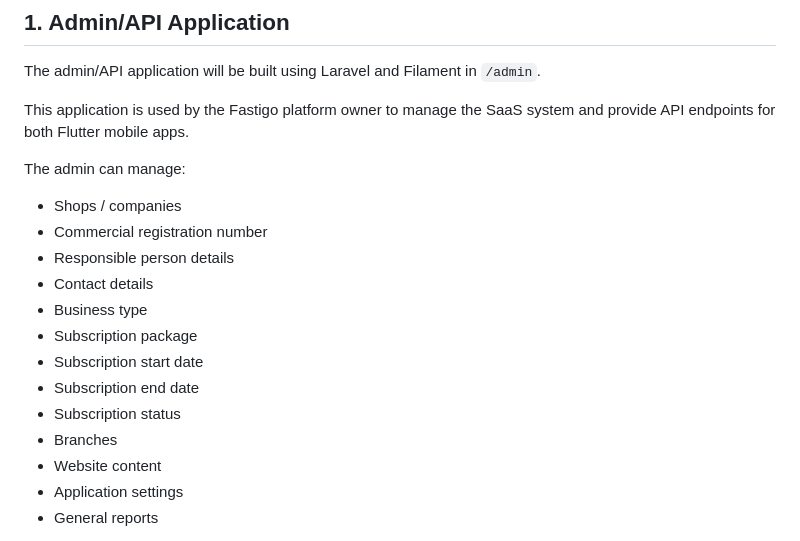
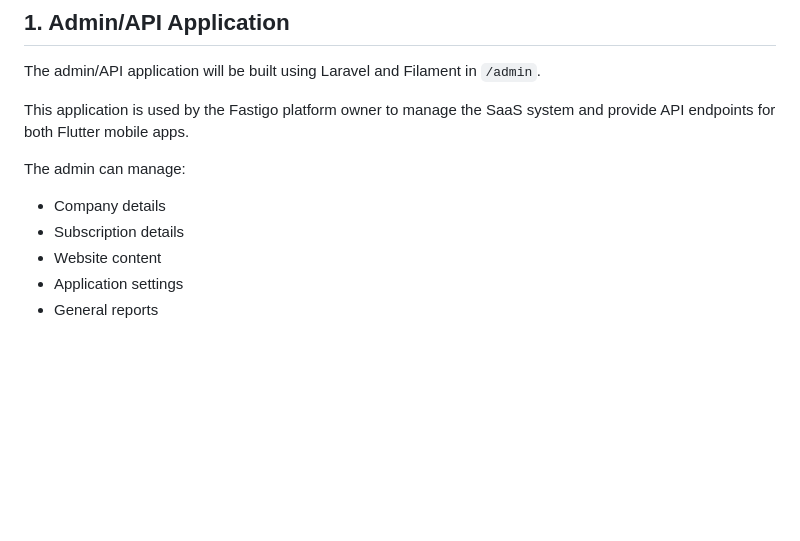
Before and after one commit to saleh9090/fastigo-app, a Markdown page: docs/vision.md, the part around the change. GitHub-like rendering; blank space fills up the shorter version.

Commit message:
Update admin vision scope

```diff
--- a/docs/vision.md
+++ b/docs/vision.md
@@ -31,16 +31,8 @@ This application is used by the Fastigo platform owner to manage the SaaS system
 
 The admin can manage:
 
-* Shops / companies
-* Commercial registration number
-* Responsible person details
-* Contact details
-* Business type
-* Subscription package
-* Subscription start date
-* Subscription end date
-* Subscription status
-* Branches
+* Company details
+* Subscription details
 * Website content
 * Application settings
 * General reports
```
